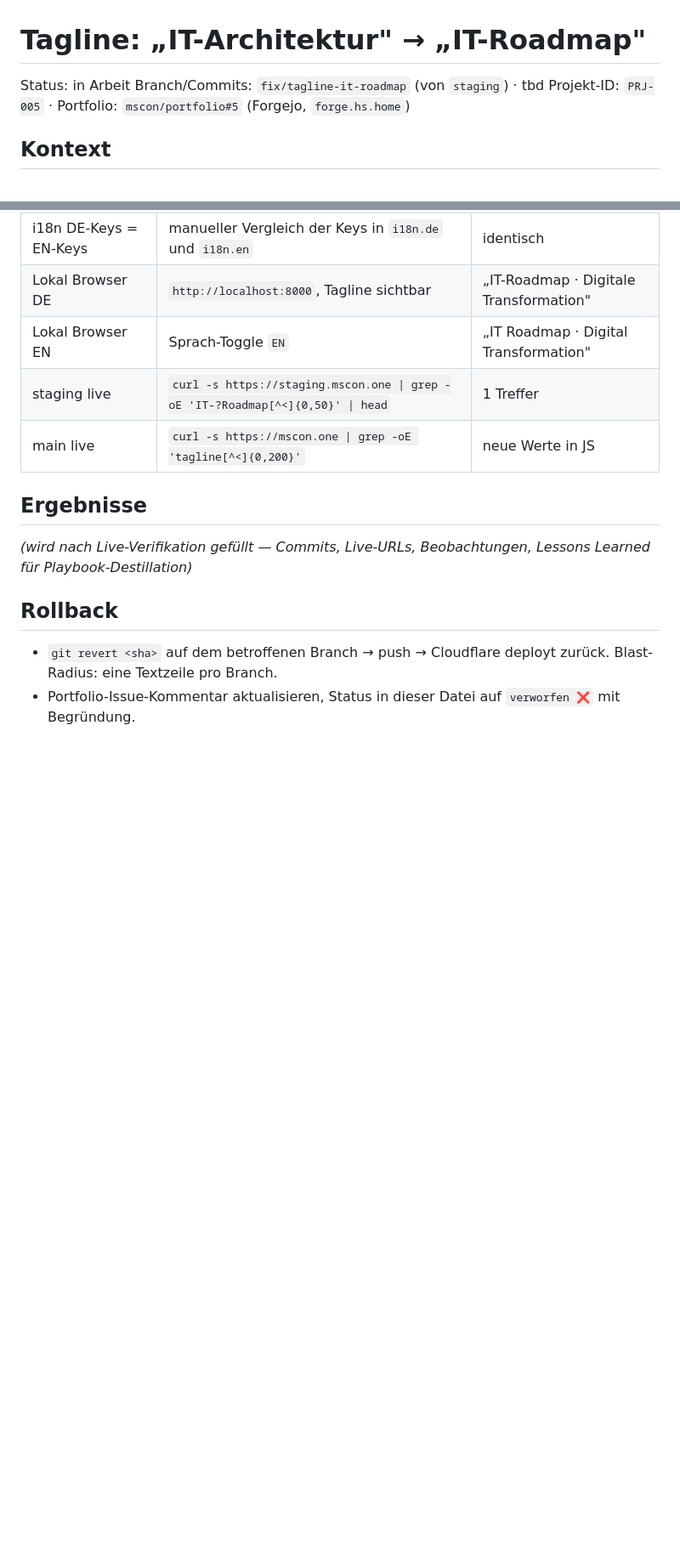
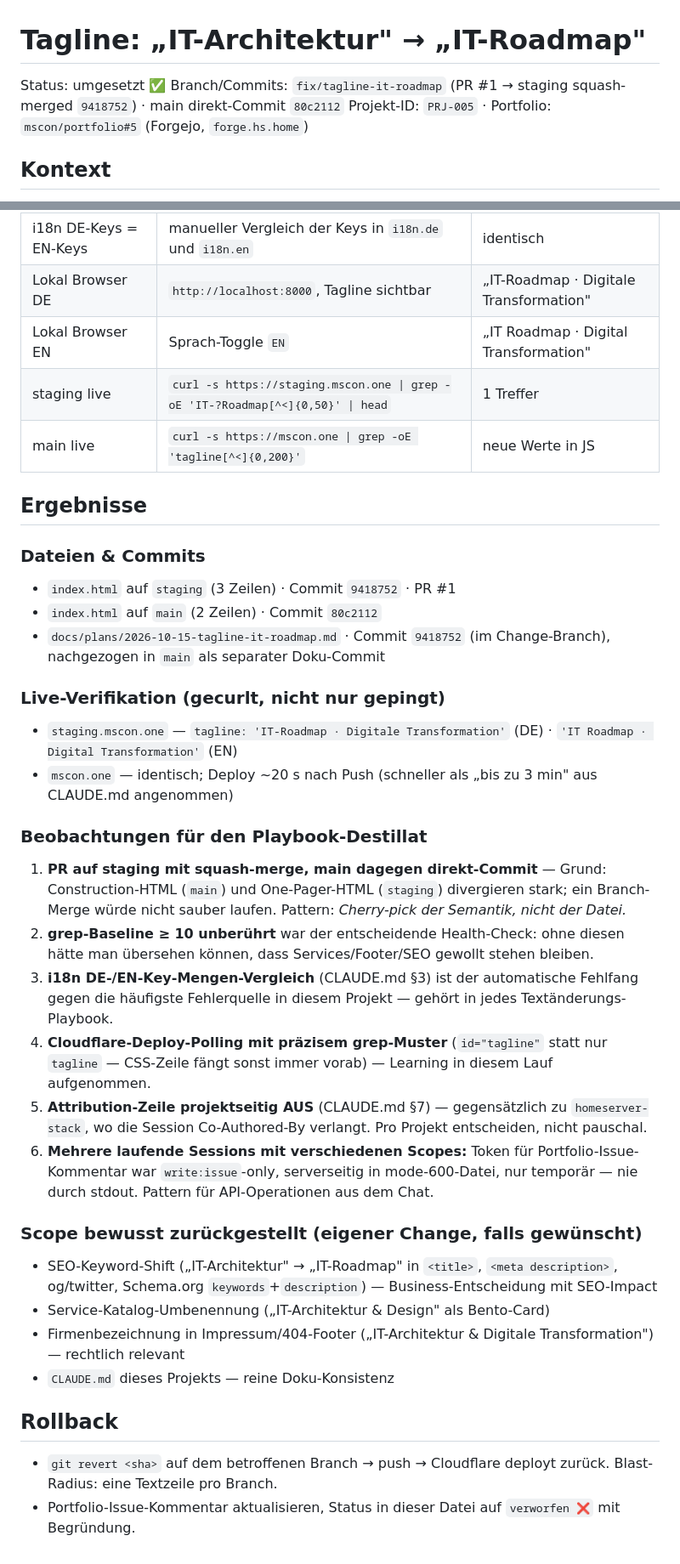
Before and after one commit to mscon0815/mscon-website, a Markdown page: docs/plans/2026-10-15-tagline-it-roadmap.md, 2 parts joined by grey strips. Shown at 85% size. Rendered like a GitHub page; blank space fills up the shorter version.

Commit message:
docs: PRJ-005 Change-Plan auf umgesetzt + Ergebnisse ergänzt

```diff
--- a/docs/plans/2026-10-15-tagline-it-roadmap.md
+++ b/docs/plans/2026-10-15-tagline-it-roadmap.md
@@ -1,7 +1,7 @@
 # Tagline: „IT-Architektur" → „IT-Roadmap"
 
-Status: in Arbeit
-Branch/Commits: `fix/tagline-it-roadmap` (von `staging`) · tbd
+Status: umgesetzt ✅
+Branch/Commits: `fix/tagline-it-roadmap` (PR #1 → staging squash-merged `9418752`) · main direkt-Commit `80c2112`
 Projekt-ID: `PRJ-005` · Portfolio: `mscon/portfolio#5` (Forgejo, `forge.hs.home`)
 
 ## Kontext
@@ -64,7 +79,28 @@ _(wird während der Ausführung fortgeschrieben)_
 
 ## Ergebnisse
 
-_(wird nach Live-Verifikation gefüllt — Commits, Live-URLs, Beobachtungen, Lessons Learned für Playbook-Destillation)_
+### Dateien & Commits
+- `index.html` auf `staging` (3 Zeilen) · Commit `9418752` · PR #1
+- `index.html` auf `main` (2 Zeilen) · Commit `80c2112`
+- `docs/plans/2026-10-15-tagline-it-roadmap.md` · Commit `9418752` (im Change-Branch), nachgezogen in `main` als separater Doku-Commit
+
+### Live-Verifikation (gecurlt, nicht nur gepingt)
+- `staging.mscon.one` — `tagline: 'IT-Roadmap · Digitale Transformation'` (DE) · `'IT Roadmap · Digital Transformation'` (EN)
+- `mscon.one` — identisch; Deploy ~20 s nach Push (schneller als „bis zu 3 min" aus CLAUDE.md angenommen)
+
+### Beobachtungen für den Playbook-Destillat
+1. **PR auf staging mit squash-merge, main dagegen direkt-Commit** — Grund: Construction-HTML (`main`) und One-Pager-HTML (`staging`) divergieren stark; ein Branch-Merge würde nicht sauber laufen. Pattern: *Cherry-pick der Semantik, nicht der Datei.*
+2. **grep-Baseline ≥ 10 unberührt** war der entscheidende Health-Check: ohne diesen hätte man übersehen können, dass Services/Footer/SEO gewollt stehen bleiben.
+3. **i18n DE-/EN-Key-Mengen-Vergleich** (CLAUDE.md §3) ist der automatische Fehlfang gegen die häufigste Fehlerquelle in diesem Projekt — gehört in jedes Textänderungs-Playbook.
+4. **Cloudflare-Deploy-Polling mit präzisem grep-Muster** (`id="tagline"` statt nur `tagline` — CSS-Zeile fängt sonst immer vorab) — Learning in diesem Lauf aufgenommen.
+5. **Attribution-Zeile projektseitig AUS** (CLAUDE.md §7) — gegensätzlich zu `homeserver-stack`, wo die Session Co-Authored-By verlangt. Pro Projekt entscheiden, nicht pauschal.
+6. **Mehrere laufende Sessions mit verschiedenen Scopes:** Token für Portfolio-Issue-Kommentar war `write:issue`-only, serverseitig in mode-600-Datei, nur temporär — nie durch stdout. Pattern für API-Operationen aus dem Chat.
+
+### Scope bewusst zurückgestellt (eigener Change, falls gewünscht)
+- SEO-Keyword-Shift („IT-Architektur" → „IT-Roadmap" in `<title>`, `<meta description>`, og/twitter, Schema.org `keywords`+`description`) — Business-Entscheidung mit SEO-Impact
+- Service-Katalog-Umbenennung („IT-Architektur & Design" als Bento-Card)
+- Firmenbezeichnung in Impressum/404-Footer („IT-Architektur & Digitale Transformation") — rechtlich relevant
+- `CLAUDE.md` dieses Projekts — reine Doku-Konsistenz
 
 ## Rollback
 
```
Also changed, not shown: other parts of docs/plans/2026-10-15-tagline-it-roadmap.md (+16 -1 lines).
